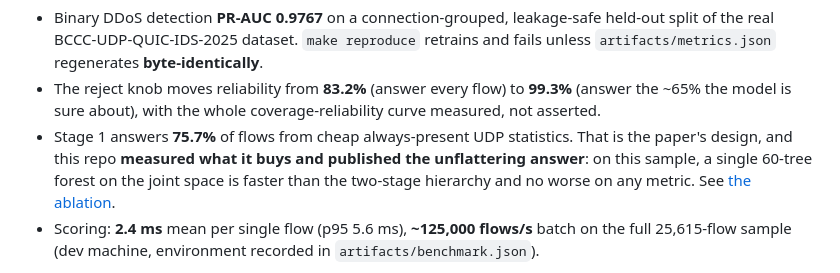
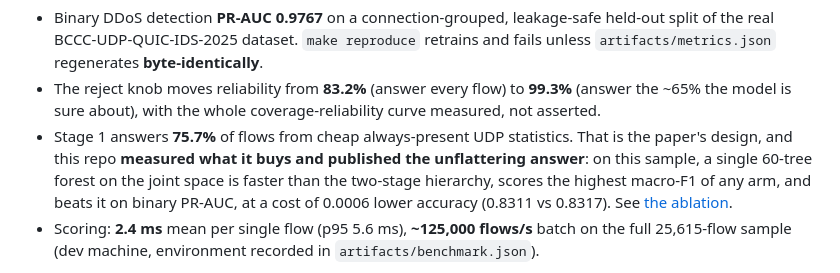
Before and after one commit to Aeripsen/flowsentry, a Markdown page: README.md, the part around the change. Drawn GitHub-style.

Commit message:
docs: correct 60-tree ablation wording to match published tables
The ablation summary in README and ADR 001 said the single 60-tree joint
forest was 'no worse on any metric', but the repo's own hierarchy_benchmark
table shows it at 0.8311 accuracy vs the hierarchy's 0.8317. Reword to the
accurate claim: highest macro-F1 of any arm, beats on binary PR-AUC, faster
on both paths, at a cost of 0.0006 lower accuracy.

```diff
--- a/README.md
+++ b/README.md
@@ -13,8 +13,9 @@ UDP/QUIC intrusion detection, on that paper's own public dataset.
   ~65% the model is sure about), with the whole coverage-reliability curve measured, not asserted.
 - Stage 1 answers **75.7%** of flows from cheap always-present UDP statistics. That is the paper's
   design, and this repo **measured what it buys and published the unflattering answer**: on this
-  sample, a single 60-tree forest on the joint space is faster than the two-stage hierarchy and no
-  worse on any metric. See [the ablation](#ablation-what-the-hierarchy-actually-buys).
+  sample, a single 60-tree forest on the joint space is faster than the two-stage hierarchy, scores
+  the highest macro-F1 of any arm, and beats it on binary PR-AUC, at a cost of 0.0006 lower accuracy
+  (0.8311 vs 0.8317). See [the ablation](#ablation-what-the-hierarchy-actually-buys).
 - Scoring: **2.4 ms** mean per single flow (p95 5.6 ms), **~125,000 flows/s** batch on the full
   25,615-flow sample (dev machine, environment recorded in `artifacts/benchmark.json`).
 
```
Also changed, not shown: docs/adr/001-two-stage-hierarchy.md (+2 -1 lines).
